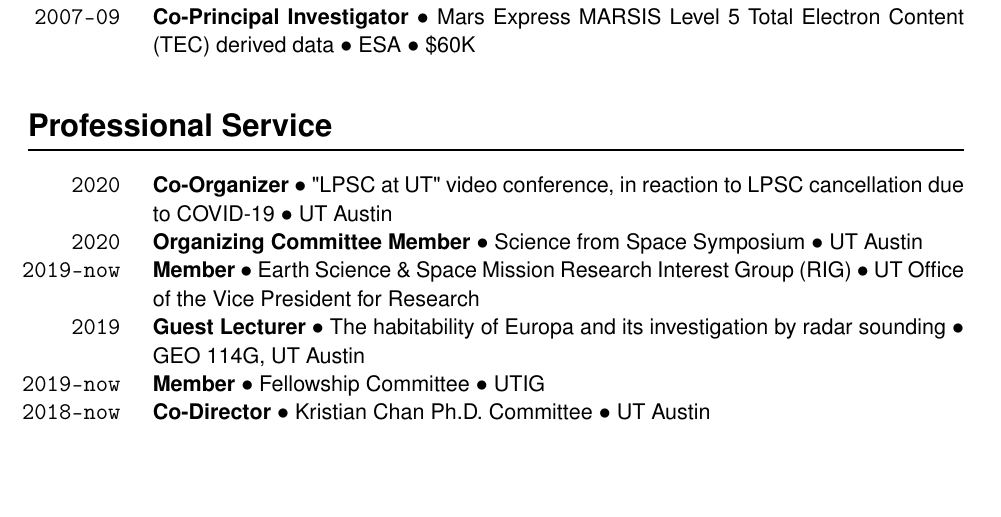
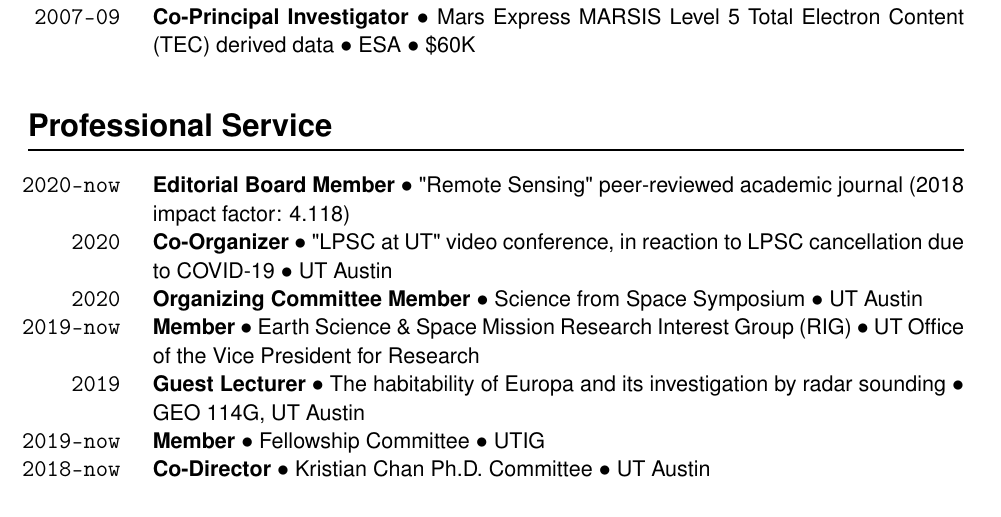
Before and after one commit to cgrima/cv, a LaTeX document (main.tex, which reads service.tex): part of page 3 of 17, cut so that both start at the same text, the shorter picture padded with empty space. Compiled offline with pdfLaTeX.

Commit message:
Professional Service updated

```diff
--- a/service.tex
+++ b/service.tex
@@ -2,6 +2,7 @@
 
 \begin{itemize}[leftmargin=5.8em, labelsep=1.5em]
     \setlength\itemsep{-.5em}
+    \item[\texttt{2020-now}] \textbf{Editorial Board Member} $\bullet$ "Remote Sensing" peer-reviewed academic journal (2018 impact factor: 4.118)
     \item[\texttt{2020}] \textbf{Co-Organizer} $\bullet$ "LPSC at UT" video conference, in reaction to LPSC cancellation due to COVID-19 $\bullet$ UT Austin
     \item[\texttt{2020}] \textbf{Organizing Committee Member} $\bullet$ Science from Space Symposium $\bullet$ UT Austin
     \item[\texttt{2019-now}] \textbf{Member} $\bullet$ Earth Science \& Space Mission Research Interest Group (RIG) $\bullet$ UT Office of the Vice President for Research
```
Also changed, not shown: CV_cyril.pdf.
